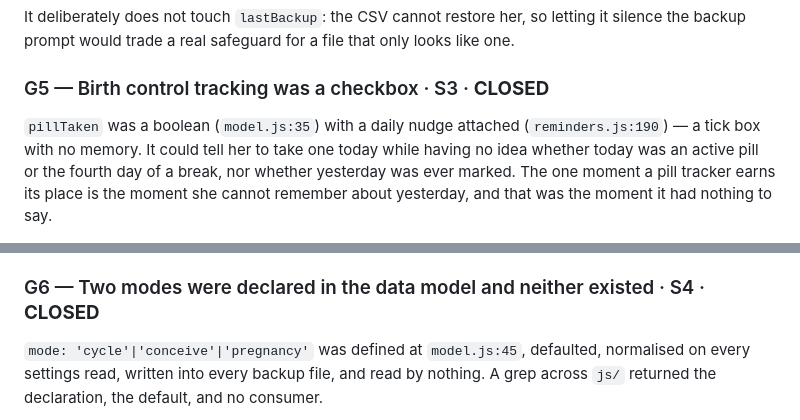
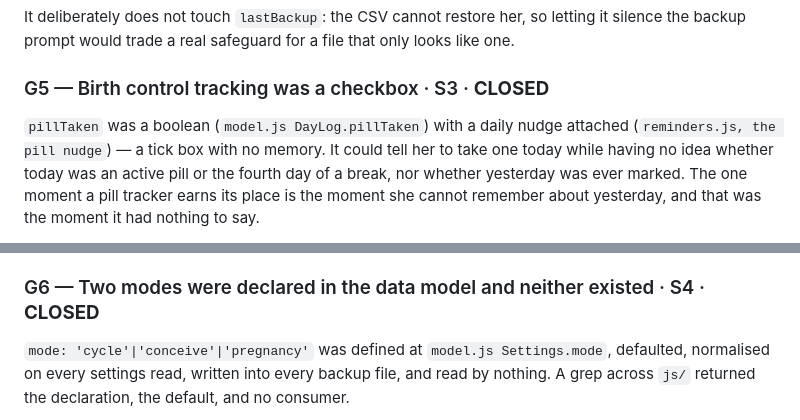
Before and after one commit to LilShaum/my-tasks, a Markdown page: kittycal/COMPETITORS.md, 2 parts joined by grey strips. Drawn GitHub-style.

```diff
--- a/kittycal/COMPETITORS.md
+++ b/kittycal/COMPETITORS.md
@@ -228,8 +232,8 @@ that only looks like one.
 
 ### G5 — Birth control tracking was a checkbox · S3 · **CLOSED**
 
-`pillTaken` was a boolean (`model.js:35`) with a daily nudge attached
-(`reminders.js:190`) — a tick box with no memory. It could tell her to take one
+`pillTaken` was a boolean (`model.js DayLog.pillTaken`) with a daily nudge attached
+(`reminders.js, the pill nudge`) — a tick box with no memory. It could tell her to take one
 today while having no idea whether today was an active pill or the fourth day
 of a break, nor whether yesterday was ever marked. The one moment a pill
 tracker earns its place is the moment she cannot remember about yesterday, and
@@ -261,7 +265,7 @@ a contraception reminder, and the settings note says that in those words.
 
 ### G6 — Two modes were declared in the data model and neither existed · S4 · **CLOSED**
 
-`mode: 'cycle'|'conceive'|'pregnancy'` was defined at `model.js:45`, defaulted,
+`mode: 'cycle'|'conceive'|'pregnancy'` was defined at `model.js Settings.mode`, defaulted,
 normalised on every settings read, written into every backup file, and read by
 nothing. A grep across `js/` returned the declaration, the default, and no
 consumer.
```
Also changed, not shown: other parts of kittycal/COMPETITORS.md (+63 -41 lines).
